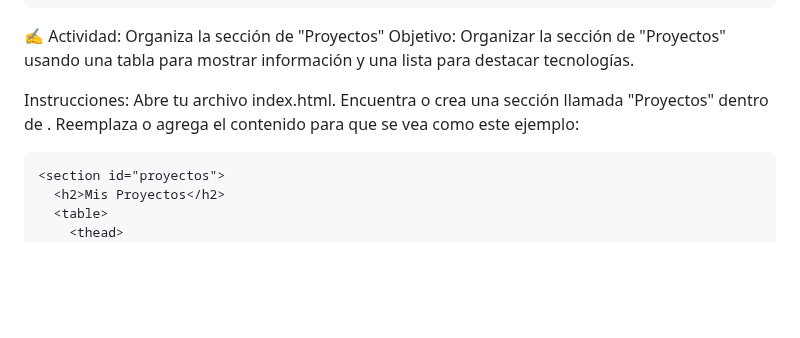
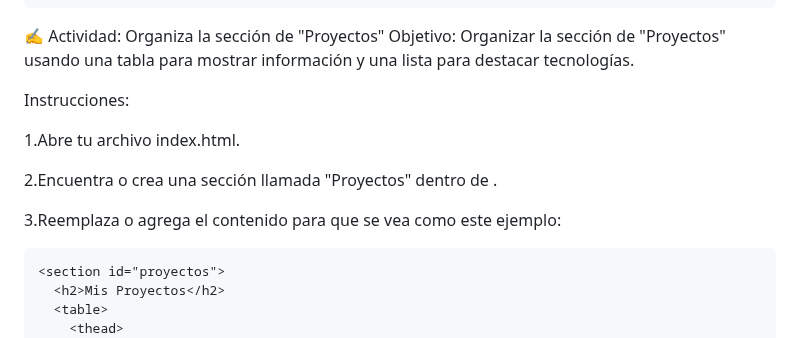
Before and after one commit to crimanvel/ManuDev-Aprende-HTML-En-Una-Semana, a Markdown page: dias/dia5.md, the part around one of its changes. Drawn GitHub-style; blank space fills up the shorter version.

````diff
--- a/dias/dia5.md
+++ b/dias/dia5.md
@@ -70,9 +72,13 @@ Objetivo:
 Organizar la sección de "Proyectos" usando una tabla para mostrar información y una lista para destacar tecnologías.
 
 Instrucciones:
-Abre tu archivo index.html.
-Encuentra o crea una sección llamada "Proyectos" dentro de <main>.
-Reemplaza o agrega el contenido para que se vea como este ejemplo:
+
+1.Abre tu archivo index.html.
+
+2.Encuentra o crea una sección llamada "Proyectos" dentro de <main>.
+
+3.Reemplaza o agrega el contenido para que se vea como este ejemplo:
+
 ```html
 <section id="proyectos">
   <h2>Mis Proyectos</h2>
````
Also changed, not shown: other parts of dias/dia5.md (+10 -5 lines).
